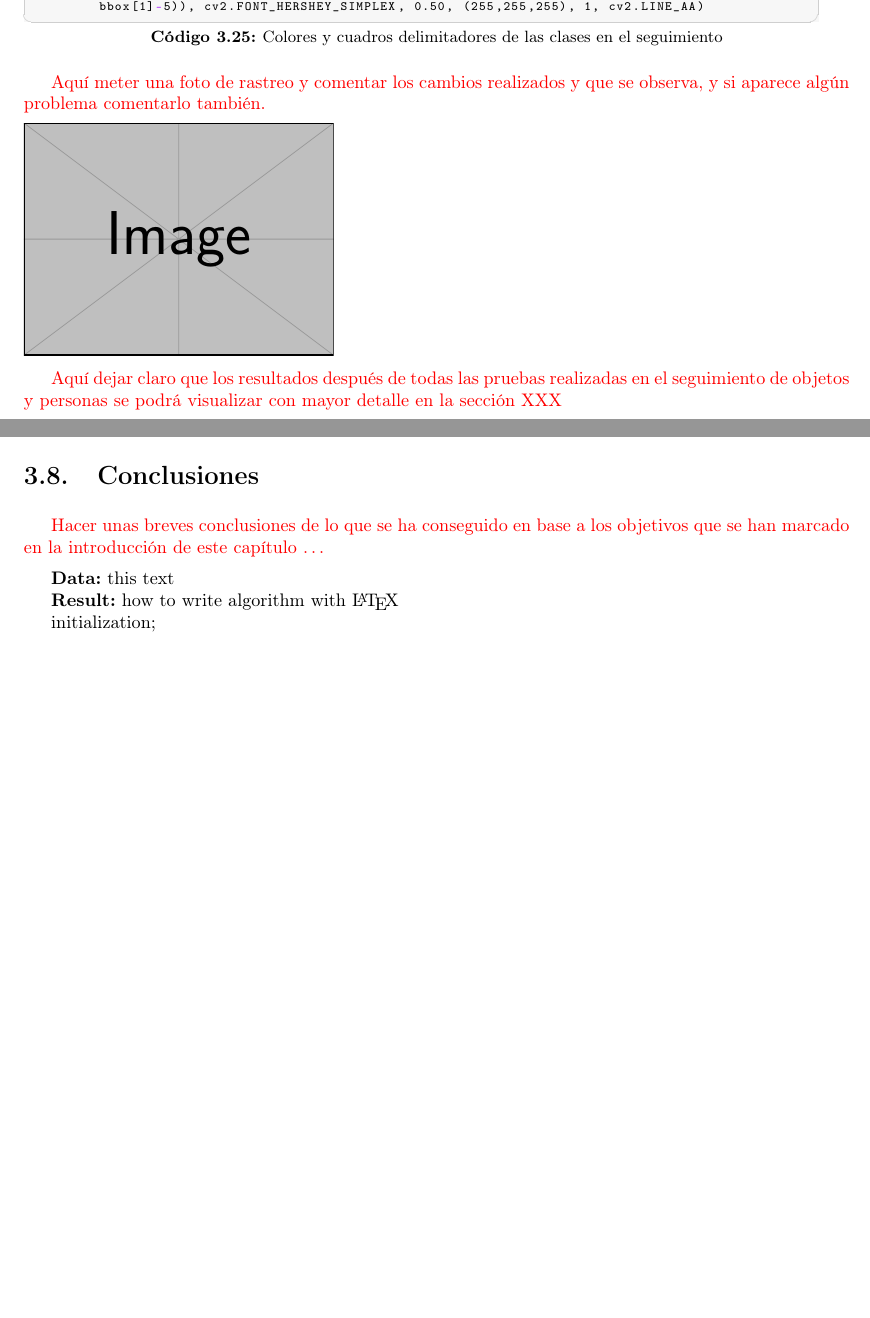
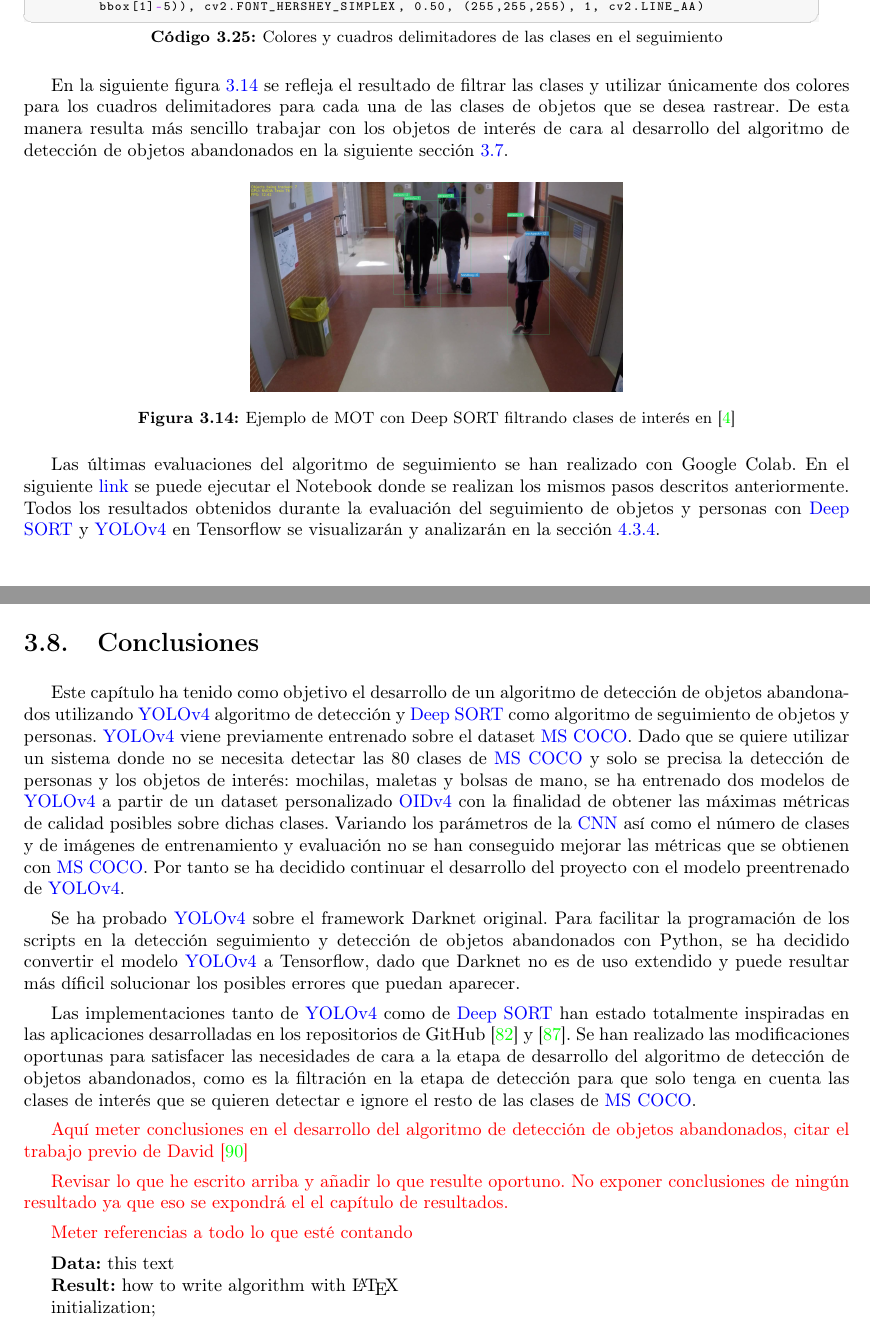
Before and after one commit to jmudy/MUII-TFM, a LaTeX thesis (doc/main.tex, which reads doc/chapters/desarrollo.tex): two parts of pages 76 and 80 of 120, joined at a grey line, cut so that both start at the same text, the shorter picture padded with empty space. Compiled offline with pdfLaTeX.

Commit message:
Breve avance

```diff
--- a/doc/chapters/desarrollo.tex
+++ b/doc/chapters/desarrollo.tex
@@ -606,13 +606,15 @@ Como se ha podido observar en la figura \ref{fig:prueba-deepsort-frame53} cada o
             cv2.putText(frame, class_name + "-" + str(track.track_id),(int(bbox[0]), int(bbox[1]-5)), cv2.FONT_HERSHEY_SIMPLEX, 0.50, (255,255,255), 1, cv2.LINE_AA)
 \end{lstlisting}
 
-\textcolor{red}{Aquí meter una foto de rastreo y comentar los cambios realizados y que se observa, y si aparece algún problema comentarlo también.}
+En la siguiente figura \ref{fig:prueba2-deepsort-frame439} se refleja el resultado de filtrar las clases y utilizar únicamente dos colores para los cuadros delimitadores para cada una de las clases de objetos que se desea rastrear. De esta manera resulta más sencillo trabajar con los objetos de interés de cara al desarrollo del algoritmo de detección de objetos abandonados en la siguiente sección \ref{sec:algoritmo-object-detection}.
 
-\noindent\includegraphics[width=6cm]{example-image}
+\begin{figure}[ht]
+\centering
+\includegraphics[width=0.45\textwidth]{img/chapters/desarrollo/prueba2-deepsort-frame439.jpg}
+\caption{\label{fig:prueba2-deepsort-frame439}Ejemplo de MOT con Deep SORT filtrando clases de interés en \cite{gba-dataset}}
+\end{figure}
 
-\textcolor{red}{Aquí dejar claro que los resultados después de todas las pruebas realizadas en el seguimiento de objetos y personas se podrá visualizar con mayor detalle en la sección XXX}
-
-\newpage
+Las últimas evaluaciones del algoritmo de seguimiento se han realizado con Google Colab. En el siguiente \href{https://colab.research.google.com/drive/18vL9LH8e9VaimA9LzBD35Cn4AOm6C17I?usp=sharing}{link} se puede ejecutar el Notebook donde se realizan los mismos pasos descritos anteriormente. Todos los resultados obtenidos durante la evaluación del seguimiento de objetos y personas con \gls{deepsort} y \gls{yolov4} en Tensorflow se visualizarán y analizarán en la sección \ref{subsec:resultados-yolov4+deepsort}.
 
 \section{Algoritmo de detección de objetos abandonados}
 \label{sec:algoritmo-object-detection}
@@ -692,7 +694,19 @@ wget https://github.com/AlexeyAB/darknet/releases/download/darknet_yolo_v3_optim
 \section{Conclusiones}
 \label{sec:conclu-desarrollo}
 
-\textcolor{red}{Hacer unas breves conclusiones de lo que se ha conseguido en base a los objetivos que se han marcado en la introducción de este capítulo \ldots}
+Este capítulo ha tenido como objetivo el desarrollo de un algoritmo de detección de objetos abandonados utilizando \gls{yolov4} algoritmo de detección y \gls{deepsort} como algoritmo de seguimiento de objetos y personas. \gls{yolov4} viene previamente entrenado sobre el dataset \gls{coco}. Dado que se quiere utilizar un sistema donde no se necesita detectar las 80 clases de \gls{coco} y solo se precisa la detección de personas y los objetos de interés: mochilas, maletas y bolsas de mano, se ha entrenado dos modelos de \gls{yolov4} a partir de un dataset personalizado \gls{oidv4} con la finalidad de obtener las máximas métricas de calidad posibles sobre dichas clases. Variando los parámetros de la \gls{cnn} así como el número de clases y de imágenes de entrenamiento y evaluación no se han conseguido mejorar las métricas que se obtienen con \gls{coco}. Por tanto se ha decidido continuar el desarrollo del proyecto con el modelo preentrenado de \gls{yolov4}.
+
+Se ha probado \gls{yolov4} sobre el framework Darknet original. Para facilitar la programación de los scripts en la detección seguimiento y detección de objetos abandonados con Python, se ha decidido convertir el modelo \gls{yolov4} a Tensorflow, dado que Darknet no es de uso extendido y puede resultar más díficil solucionar los posibles errores que puedan aparecer.
+
+Las implementaciones tanto de \gls{yolov4} como de \gls{deepsort} han estado totalmente inspiradas en las aplicaciones desarrolladas en los repositorios de GitHub \cite{yolov4-tf-github-original} y \cite{yolov4-deepsort-original}. Se han realizado las modificaciones oportunas para satisfacer las necesidades de cara a la etapa de desarrollo del algoritmo de detección de objetos abandonados, como es la filtración en la etapa de detección para que solo tenga en cuenta las clases de interés que se quieren detectar e ignore el resto de las clases de \gls{coco}.
+
+\textcolor{red}{Aquí meter conclusiones en el desarrollo del algoritmo de detección de objetos abandonados, citar el trabajo previo de David \cite{valdivieso2018}}
+
+\textcolor{red}{Revisar lo que he escrito arriba y añadir lo que resulte oportuno. No exponer conclusiones de ningún resultado ya que eso se expondrá el el capítulo de resultados.}
+
+\textcolor{red}{Meter referencias a todo lo que esté contando}
+
+
 
 \begin{algorithm}[H]
  \caption{How to write algorithms}
```
Also changed, not shown: doc/biblio/biblio.bib (+5 -0 lines), doc/img/chapters/desarrollo/prueba2-deepsort-frame439.jpg (added), doc/chapters/desarrollo.tex (4 more changed lines).
